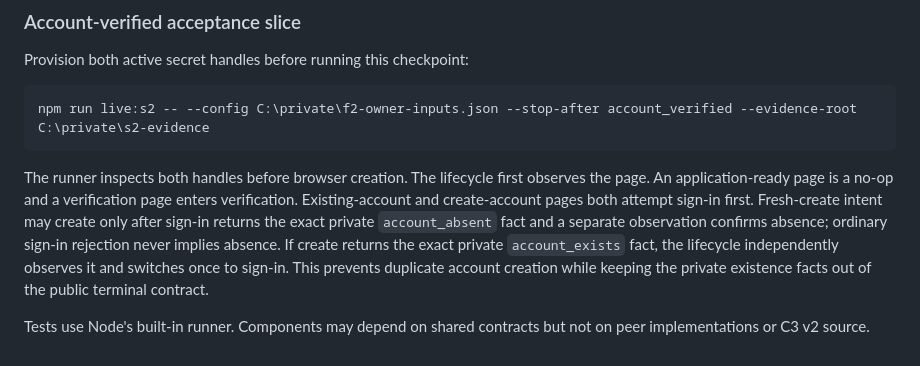
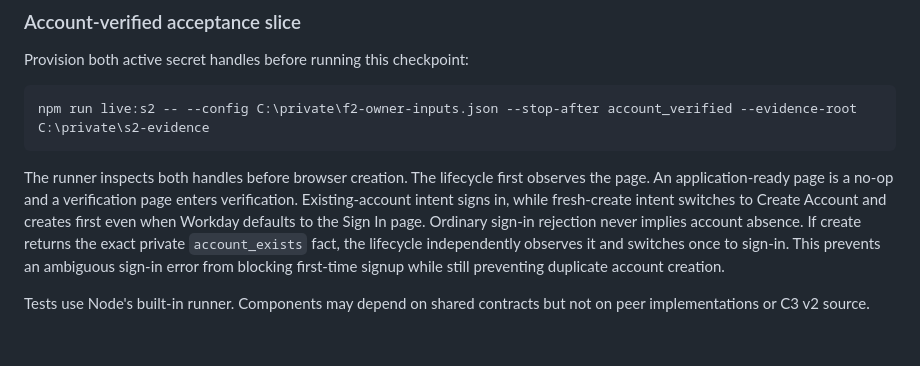
Before and after one commit to Micsushi/hunt, a Markdown page: executioner/README.md, the part around the change. GitHub-like rendering.

Commit message:
Document signup-first verification flow

```diff
--- a/executioner/README.md
+++ b/executioner/README.md
@@ -250,13 +250,13 @@ npm run live:s2 -- --config C:\private\f2-owner-inputs.json --stop-after account
 
 The runner inspects both handles before browser creation. The lifecycle first
 observes the page. An application-ready page is a no-op and a verification page
-enters verification. Existing-account and create-account pages both attempt
-sign-in first. Fresh-create intent may create only after sign-in returns the
-exact private `account_absent` fact and a separate observation confirms absence;
-ordinary sign-in rejection never implies absence. If create returns the exact
-private `account_exists` fact, the lifecycle independently observes it and
-switches once to sign-in. This prevents duplicate account creation while keeping
-the private existence facts out of the public terminal contract.
+enters verification. Existing-account intent signs in, while fresh-create intent
+switches to Create Account and creates first even when Workday defaults to the
+Sign In page. Ordinary sign-in rejection never implies account absence. If
+create returns the exact private `account_exists` fact, the lifecycle
+independently observes it and switches once to sign-in. This prevents an
+ambiguous sign-in error from blocking first-time signup while still preventing
+duplicate account creation.
 
 Tests use Node's built-in runner. Components may depend on shared contracts but
 not on peer implementations or C3 v2 source.
```
